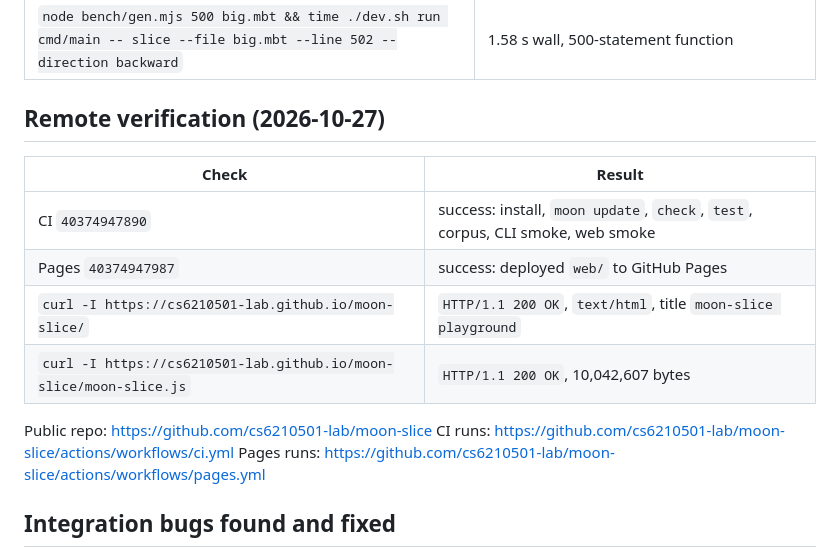
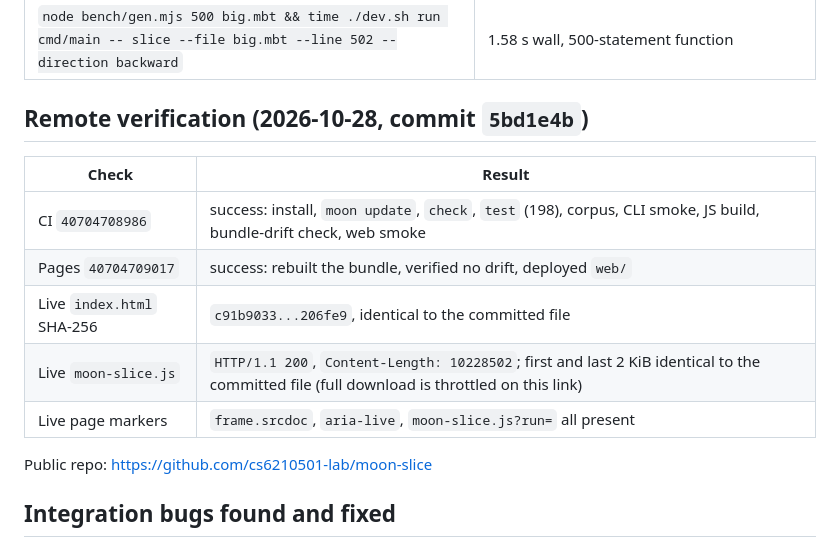
Before and after one commit to NaIWaniubi/moon-slice, a Markdown page: DELIVERY.md, the part around the change. Drawn GitHub-style.

Commit message:
docs: record the verified 5bd1e4b remote run

```diff
--- a/DELIVERY.md
+++ b/DELIVERY.md
@@ -29,18 +29,17 @@ Live playground: https://cs6210501-lab.github.io/moon-slice/
 | `./dev.sh run cmd/main -- html --file examples/04_while.mbt --line 7 --out report.html` | self-contained HTML with inline SVG; screenshot at `docs/report.png` |
 | `node bench/gen.mjs 500 big.mbt && time ./dev.sh run cmd/main -- slice --file big.mbt --line 502 --direction backward` | 1.58 s wall, 500-statement function |
 
-## Remote verification (2026-10-27)
+## Remote verification (2026-10-28, commit `5bd1e4b`)
 
 | Check | Result |
 | --- | --- |
-| CI `40374947890` | success: install, `moon update`, `check`, `test`, corpus, CLI smoke, web smoke |
-| Pages `40374947987` | success: deployed `web/` to GitHub Pages |
-| `curl -I https://cs6210501-lab.github.io/moon-slice/` | `HTTP/1.1 200 OK`, `text/html`, title `moon-slice playground` |
-| `curl -I https://cs6210501-lab.github.io/moon-slice/moon-slice.js` | `HTTP/1.1 200 OK`, 10,042,607 bytes |
+| CI `40704708986` | success: install, `moon update`, `check`, `test` (198), corpus, CLI smoke, JS build, bundle-drift check, web smoke |
+| Pages `40704709017` | success: rebuilt the bundle, verified no drift, deployed `web/` |
+| Live `index.html` SHA-256 | `c91b9033...206fe9`, identical to the committed file |
+| Live `moon-slice.js` | `HTTP/1.1 200`, `Content-Length: 10228502`; first and last 2 KiB identical to the committed file (full download is throttled on this link) |
+| Live page markers | `frame.srcdoc`, `aria-live`, `moon-slice.js?run=` all present |
 
 Public repo: https://github.com/cs6210501-lab/moon-slice
-CI runs: https://github.com/cs6210501-lab/moon-slice/actions/workflows/ci.yml
-Pages runs: https://github.com/cs6210501-lab/moon-slice/actions/workflows/pages.yml
 
 ## Integration bugs found and fixed
 
```
